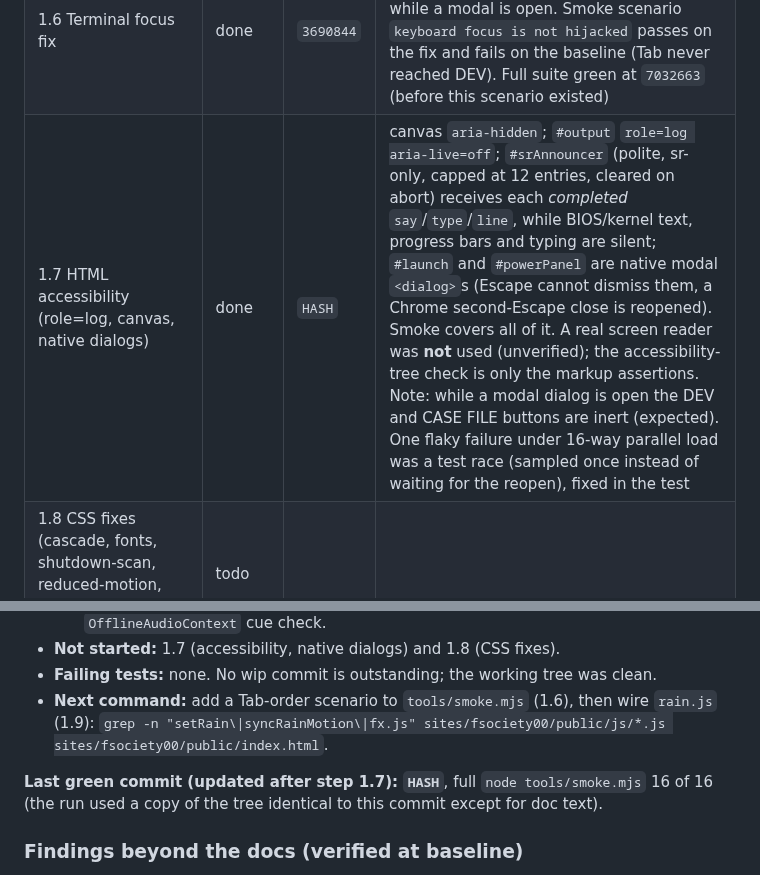
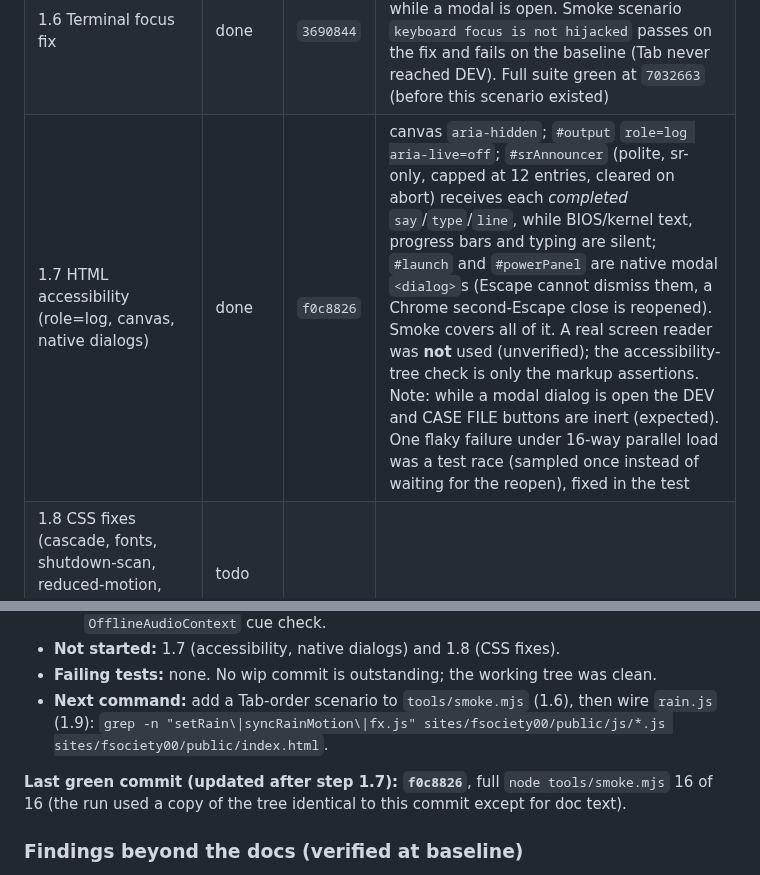
Before and after one commit to Filiposakkq/Website, a Markdown page: docs/overhaul/phase-01-foundation-and-bugfixes.md, 2 parts joined by grey strips. Rendered like a GitHub page.

Commit message:
phase 1.7: record commit hash and last green commit
Co-Authored-By: Claude Sonnet 5.5 <noreply@anthropic.com>
Claude-Session: https://claude.ai/code/session_01QUkG5VpFcNPAQiqEf1ZBmL

```diff
--- a/docs/overhaul/phase-01-foundation-and-bugfixes.md
+++ b/docs/overhaul/phase-01-foundation-and-bugfixes.md
@@ -140,7 +140,7 @@ Commit and push after **every row** (see "Checkpoints" in the master README). Up
 | 1.4 GameContext + createLevel01(ctx) | done | `eda836d` | `createGameContext` (throws on a missing member) + `createLevel01(ctx)`; built once per session. Fixes the missing `revealSourcePart` (third hint crash); smoke scenario added |
 | 1.5 Move chooseTrust out of tty.js | done | `055c0ea` | `chooseTrust` now in `story-choices.js` (all aliases kept), removed from `tty.js`; reduced-motion smoke passes |
 | 1.6 Terminal focus fix | done | `3690844` | focus is only redirected for typing keys inside `#screen`, never from controls or while a modal is open. Smoke scenario `keyboard focus is not hijacked` passes on the fix and fails on the baseline (Tab never reached DEV). Full suite green at `7032663` (before this scenario existed) |
-| 1.7 HTML accessibility (role=log, canvas, native dialogs) | done | `HASH` | canvas `aria-hidden`; `#output` `role=log aria-live=off`; `#srAnnouncer` (polite, sr-only, capped at 12 entries, cleared on abort) receives each *completed* `say`/`type`/`line`, while BIOS/kernel text, progress bars and typing are silent; `#launch` and `#powerPanel` are native modal `<dialog>`s (Escape cannot dismiss them, a Chrome second-Escape close is reopened). Smoke covers all of it. A real screen reader was **not** used (unverified); the accessibility-tree check is only the markup assertions. Note: while a modal dialog is open the DEV and CASE FILE buttons are inert (expected). One flaky failure under 16-way parallel load was a test race (sampled once instead of waiting for the reopen), fixed in the test |
+| 1.7 HTML accessibility (role=log, canvas, native dialogs) | done | `f0c8826` | canvas `aria-hidden`; `#output` `role=log aria-live=off`; `#srAnnouncer` (polite, sr-only, capped at 12 entries, cleared on abort) receives each *completed* `say`/`type`/`line`, while BIOS/kernel text, progress bars and typing are silent; `#launch` and `#powerPanel` are native modal `<dialog>`s (Escape cannot dismiss them, a Chrome second-Escape close is reopened). Smoke covers all of it. A real screen reader was **not** used (unverified); the accessibility-tree check is only the markup assertions. Note: while a modal dialog is open the DEV and CASE FILE buttons are inert (expected). One flaky failure under 16-way parallel load was a test race (sampled once instead of waiting for the reopen), fixed in the test |
 | 1.8 CSS fixes (cascade, fonts, shutdown-scan, reduced-motion, dead rule, contrast check) | todo | | |
 | 1.9 Rain to ES module | done | `ecfa5d4` | `rain.js` (rAF with 55 ms step accumulator, pauses when hidden, ResizeObserver, reacts live to reduced-motion and `quiet-motion`) replaces `fx.js`; `window.setRain`/`syncRainMotion` and the script tag are gone. Smoke: no rain globals, rain starts after reduced motion is switched off, and the real game's canvas is at 0.22 and painting at the intro. Visual look unchanged is **unverified** (owner: check on the preview) |
 | 1.10 Timer and leak fixes (trace, Elliot echo, victory path, audio envelope, key crash) | done | `3646a55` | `trace.js` stops at expiry and `set()` restarts it; Elliot echo timers are session-owned; ambient intervals and all other timers are gone after victory (smoke asserts `pending() === 0`); `getLevel01Key` fallback + terminal notice; `envelope()` attack/hold clamped; every cue renders in an `OfflineAudioContext` without errors or NaN (smoke). Each has a smoke scenario; the envelope clamp itself is only exercised indirectly (no audible check, owner listens in phase 2) |
@@ -160,7 +160,7 @@ Commit and push after **every row** (see "Checkpoints" in the master README). Up
 - **Failing tests:** none. No wip commit is outstanding; the working tree was clean.
 - **Next command:** add a Tab-order scenario to `tools/smoke.mjs` (1.6), then wire `rain.js` (1.9): `grep -n "setRain\|syncRainMotion\|fx.js" sites/fsociety00/public/js/*.js sites/fsociety00/public/index.html`.
 
-**Last green commit (updated after step 1.7): `HASH`**, full `node tools/smoke.mjs` 16 of 16 (the run used a copy of the tree identical to this commit except for doc text).
+**Last green commit (updated after step 1.7): `f0c8826`**, full `node tools/smoke.mjs` 16 of 16 (the run used a copy of the tree identical to this commit except for doc text).
 
 ### Findings beyond the docs (verified at baseline)
 
```
